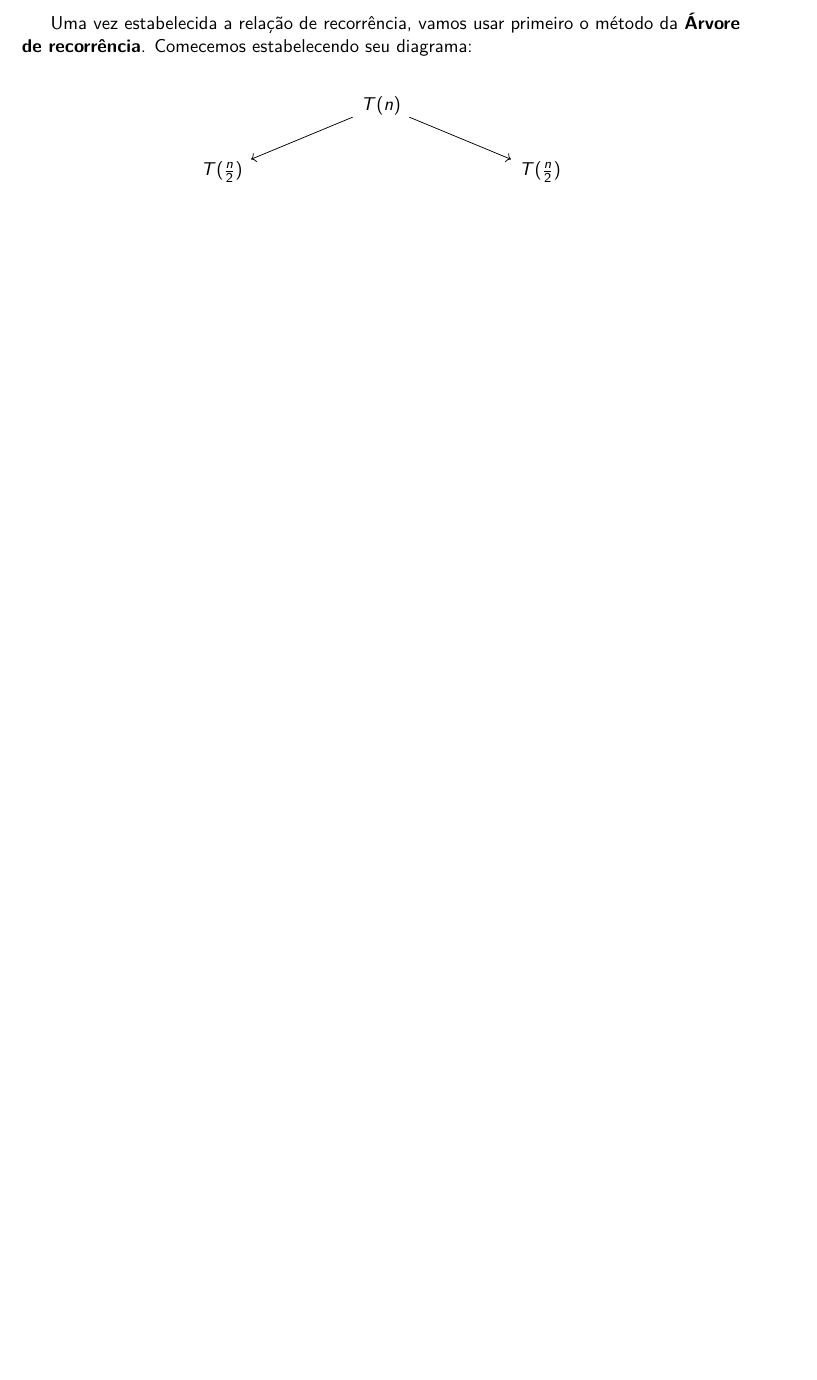
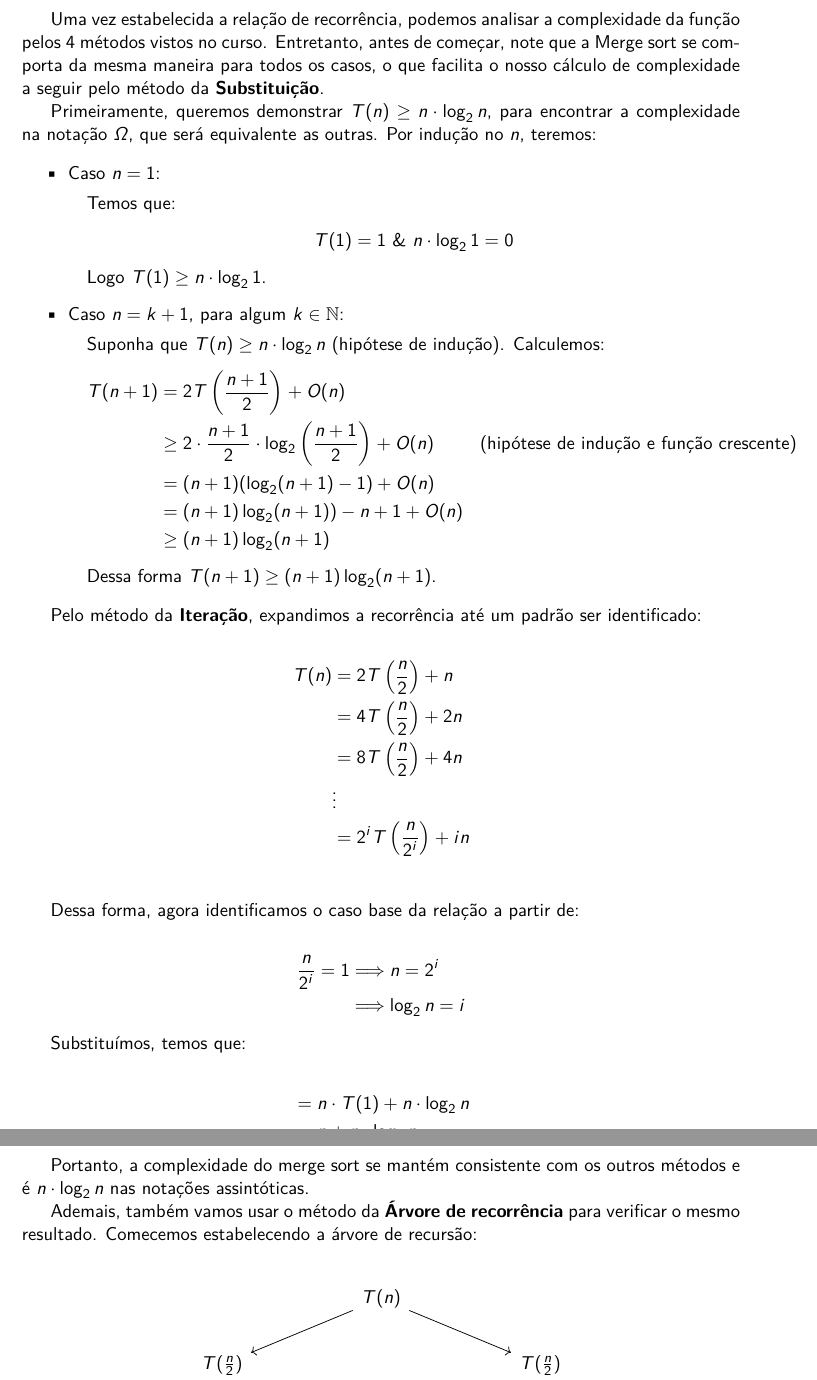
Before and after one commit to vleema/Trabalho-Unidade1-EDB2, a LaTeX book (latex/main.tex, which reads latex/chapters/01_sections/02_merge_sort.tex): part of page 15 of 35 before the commit and two parts of pages 16 and 17 of 37 after it, the two joined at a grey line, cut so that both start at the same text, the shorter picture padded with empty space. Compiled offline with pdfLaTeX.

Commit message:
feat(latex teo merge): substitution and iteration methods

```diff
--- a/latex/chapters/01_sections/02_merge_sort.tex
+++ b/latex/chapters/01_sections/02_merge_sort.tex
@@ -206,7 +205,63 @@ No primeiro caso, é facil de ver que a complexidade da função para uma lista
 	\end{cases}
 \end{align*}
 
-Uma vez estabelecida a relação de recorrência, vamos usar primeiro o método da \textbf{Árvore de recorrência}. Comecemos estabelecendo seu diagrama:
+Uma vez estabelecida a relação de recorrência, podemos analisar a complexidade da função pelos 4 métodos vistos no curso. Entretanto, antes de começar, note que a Merge sort se comporta da mesma maneira para todos os casos, o que facilita o nosso cálculo de complexidade a seguir pelo método da \textbf{Substituição}.
+
+Primeiramente, queremos demonstrar $T(n) \geq n \cdot \log_2 n$, para encontrar a complexidade na notação $\Omega$, que será equivalente as outras. Por indução no $n$, teremos:
+
+% TODO: Colocar num enumerate
+\begin{itemize}
+  \item Caso $n = 1$:
+    \begin{adjustwidth}{1em}{}
+      Temos que:
+      \begin{align*}
+        T(1) = 1 \text{ \& } n \cdot \log_2 1 = 0
+      \end{align*}
+      Logo $T(1) \geq n \cdot \log_2 1$.
+    \end{adjustwidth}
+  \item Caso $n = k + 1$, para algum $k \in \mathbb{N}$:
+    \begin{adjustwidth}{1em}{}
+      Suponha que $T(n) \geq n \cdot \log_2 n$ (hipótese de indução). Calculemos:
+      \begin{align*}
+        T(n + 1) &= 2T\left(\frac{n + 1}{2}\right) + O(n) \\
+                 &\geq 2 \cdot \frac{n + 1}{2} \cdot \log_2 \left(\frac{n + 1}{2}\right) + O(n) && \text{(hipótese de indução e função crescente)}\\
+                 &= (n + 1)(\log_2 (n + 1) - 1) + O(n) \\
+                 &= (n + 1)\log_2 (n + 1)) - n + 1 + O(n) \\
+                 &\geq (n + 1)\log_2 (n + 1)
+      \end{align*}
+      Dessa forma $T(n + 1) \geq (n + 1)\log_2 (n + 1)$.
+    \end{adjustwidth}
+\end{itemize}
+
+
+Pelo método da \textbf{Iteração}, expandimos a recorrência até um padrão ser identificado:
+
+\begin{align*}
+  T(n) &=  2T\left(\frac{n}{2}\right) + n \\
+       &= 4T\left(\frac{n}{2}\right) + 2n \\
+       &= 8T\left(\frac{n}{2}\right) + 4n \\
+       &\vdots \\
+       &= 2^iT\left(\frac{n}{2^i}\right) + in \\
+\end{align*}
+
+Dessa forma, agora identificamos o caso base da relação a partir de:
+
+\begin{align*}
+  \frac{n}{2^i} = 1 &\Longrightarrow n = 2^i \\
+                    &\Longrightarrow \log_2 n = i
+\end{align*}
+
+Substituímos, temos que:
+
+\begin{align*}
+                                                              &= n \cdot T(1) + n \cdot \log_2 n \\
+                                                              &= n + n \cdot \log_2 n
+\end{align*}
+
+Portanto, a complexidade do merge sort se mantém consistente com os outros métodos e é $n \cdot \log_2 n$ nas notações assintóticas.
+
+Ademais, também vamos usar o método da \textbf{Árvore de recorrência} para verificar o mesmo resultado. Comecemos estabelecendo a árvore de recursão:
+
 
 \[\begin{tikzcd}[sep=small]
 		&&&& {T(n)} \\
```
Also changed, not shown: latex/output/main.pdf, latex/chapters/01_sections/02_merge_sort.tex (29 more changed lines).
